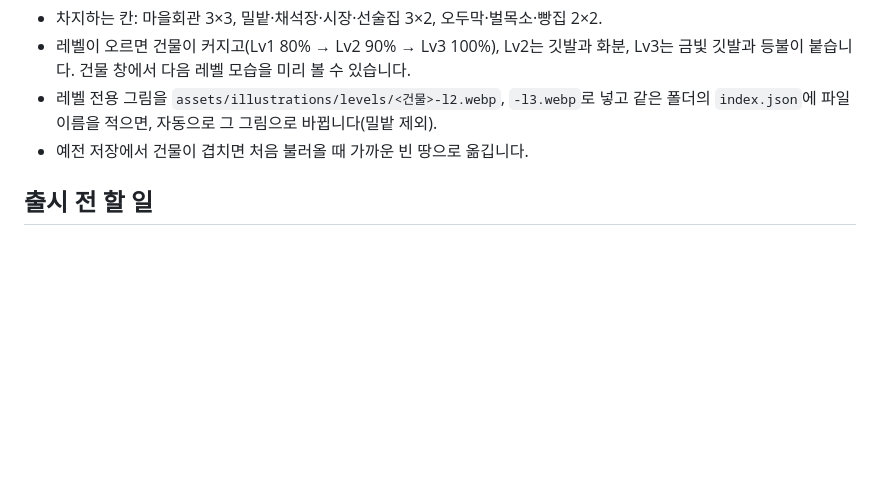
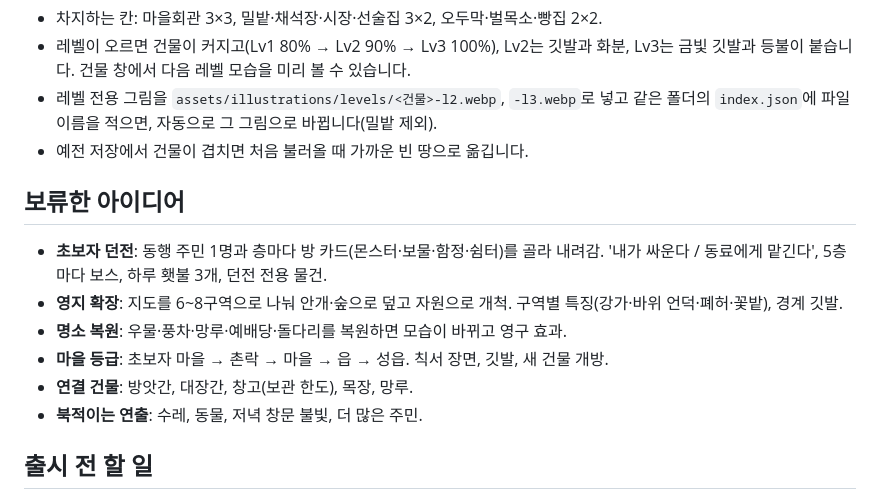
Before and after one commit to gogeangs/medieval-village, a Markdown page: README.md, the part around the change. Drawn GitHub-style; blank space fills up the shorter version.

Commit message:
README: parked ideas (dungeon, territory expansion, landmarks, village rank)
Co-Authored-By: Claude Opus 5.5 <noreply@anthropic.com>
Claude-Session: https://claude.ai/code/session_01L5ommXKhkk8Jy4sNawLoo3

```diff
--- a/README.md
+++ b/README.md
@@ -81,6 +81,15 @@
 - 레벨 전용 그림을 `assets/illustrations/levels/<건물>-l2.webp`, `-l3.webp`로 넣고 같은 폴더의 `index.json`에 파일 이름을 적으면, 자동으로 그 그림으로 바뀝니다(밀밭 제외).
 - 예전 저장에서 건물이 겹치면 처음 불러올 때 가까운 빈 땅으로 옮깁니다.
 
+## 보류한 아이디어
+
+- **초보자 던전**: 동행 주민 1명과 층마다 방 카드(몬스터·보물·함정·쉼터)를 골라 내려감. '내가 싸운다 / 동료에게 맡긴다', 5층마다 보스, 하루 횃불 3개, 던전 전용 물건.
+- **영지 확장**: 지도를 6~8구역으로 나눠 안개·숲으로 덮고 자원으로 개척. 구역별 특징(강가·바위 언덕·폐허·꽃밭), 경계 깃발.
+- **명소 복원**: 우물·풍차·망루·예배당·돌다리를 복원하면 모습이 바뀌고 영구 효과.
+- **마을 등급**: 초보자 마을 → 촌락 → 마을 → 읍 → 성읍. 칙서 장면, 깃발, 새 건물 개방.
+- **연결 건물**: 방앗간, 대장간, 창고(보관 한도), 목장, 망루.
+- **북적이는 연출**: 수레, 동물, 저녁 창문 불빛, 더 많은 주민.
+
 ## 출시 전 할 일
 
 - **저장 백업**: 설정 화면에서 진행을 '저장 코드'로 복사하고, 다른 기기나 새 브라우저에서 붙여 넣어 이어 하기. 잘못된 코드는 기존 진행을 덮어쓰지 않게 막기. (지금은 진행이 그 기기 브라우저에만 저장됨)
```
